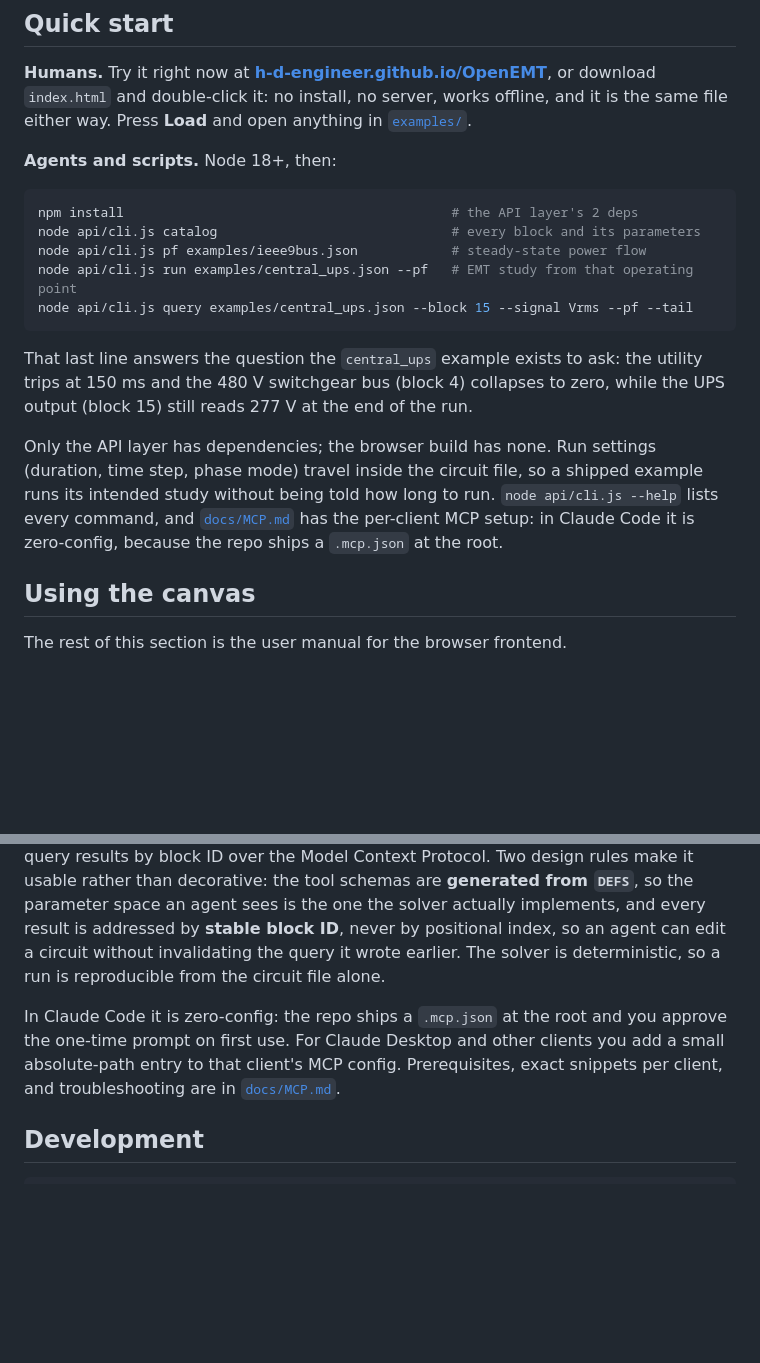
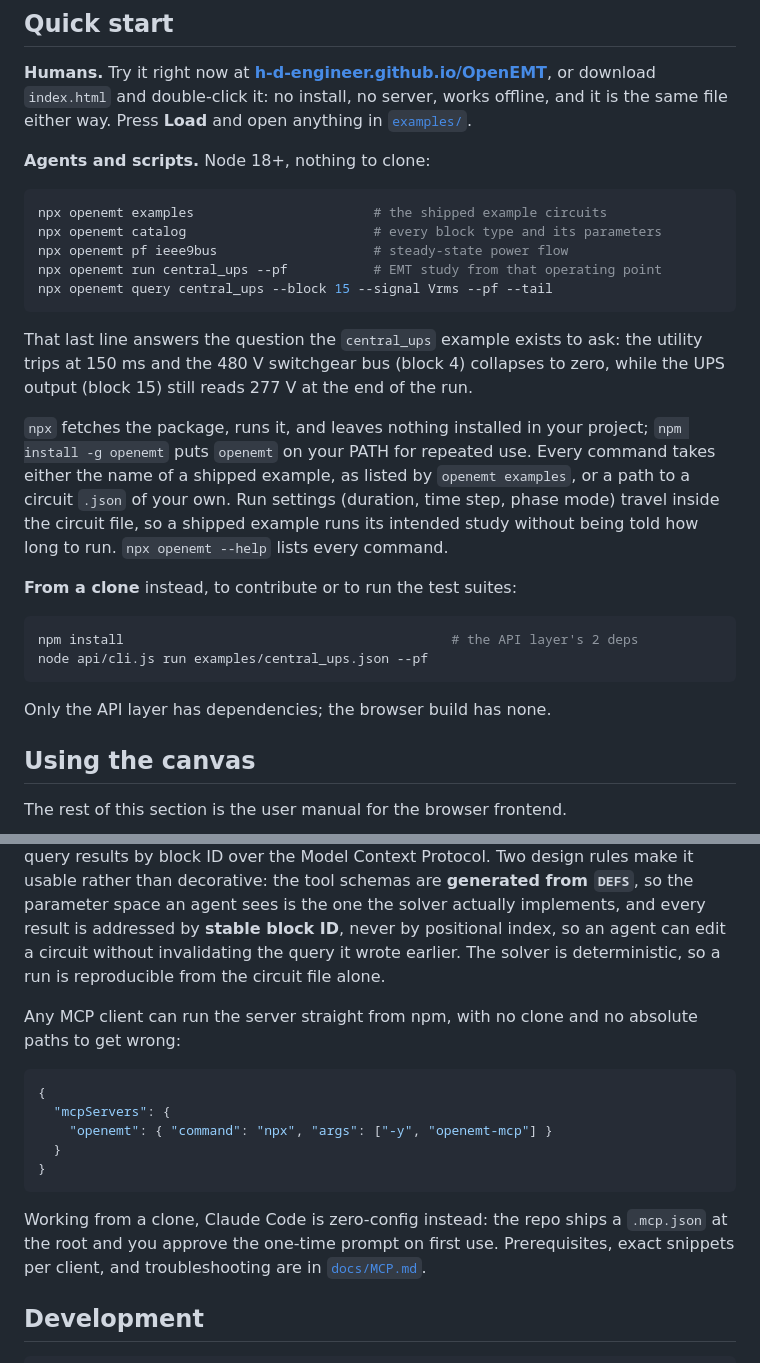
Before and after one commit to h-d-engineer/OpenEMT, a Markdown page: README.md, 2 parts joined by grey strips. GitHub-like rendering; blank space fills up the shorter version.

````diff
--- a/README.md
+++ b/README.md
@@ -51,26 +52,36 @@ or download `index.html` and double-click it: no install, no server, works
 offline, and it is the same file either way. Press **Load** and open anything
 in [`examples/`](examples/README.md).
 
-**Agents and scripts.** Node 18+, then:
+**Agents and scripts.** Node 18+, nothing to clone:
 
 ```bash
-npm install                                          # the API layer's 2 deps
-node api/cli.js catalog                              # every block and its parameters
-node api/cli.js pf examples/ieee9bus.json            # steady-state power flow
-node api/cli.js run examples/central_ups.json --pf   # EMT study from that operating point
-node api/cli.js query examples/central_ups.json --block 15 --signal Vrms --pf --tail
+npx openemt examples                       # the shipped example circuits
+npx openemt catalog                        # every block type and its parameters
+npx openemt pf ieee9bus                    # steady-state power flow
+npx openemt run central_ups --pf           # EMT study from that operating point
+npx openemt query central_ups --block 15 --signal Vrms --pf --tail
 ```
 
 That last line answers the question the `central_ups` example exists to ask: the
 utility trips at 150 ms and the 480 V switchgear bus (block 4) collapses to
 zero, while the UPS output (block 15) still reads 277 V at the end of the run.
 
-Only the API layer has dependencies; the browser build has none. Run settings
+`npx` fetches the package, runs it, and leaves nothing installed in your
+project; `npm install -g openemt` puts `openemt` on your PATH for repeated use.
+Every command takes either the name of a shipped example, as listed by
+`openemt examples`, or a path to a circuit `.json` of your own. Run settings
 (duration, time step, phase mode) travel inside the circuit file, so a shipped
 example runs its intended study without being told how long to run.
-`node api/cli.js --help` lists every command, and
-[`docs/MCP.md`](docs/MCP.md) has the per-client MCP setup: in Claude Code it is
-zero-config, because the repo ships a `.mcp.json` at the root.
+`npx openemt --help` lists every command.
+
+**From a clone** instead, to contribute or to run the test suites:
+
+```bash
+npm install                                          # the API layer's 2 deps
+node api/cli.js run examples/central_ups.json --pf
+```
+
+Only the API layer has dependencies; the browser build has none.
 
 ## Using the canvas
 
@@ -251,9 +262,19 @@ the one the solver actually implements, and every result is addressed by
 without invalidating the query it wrote earlier. The solver is deterministic,
 so a run is reproducible from the circuit file alone.
 
-In Claude Code it is zero-config: the repo ships a `.mcp.json` at the root and
-you approve the one-time prompt on first use. For Claude Desktop and other
-clients you add a small absolute-path entry to that client's MCP config.
+Any MCP client can run the server straight from npm, with no clone and no
+absolute paths to get wrong:
+
+```json
+{
+  "mcpServers": {
+    "openemt": { "command": "npx", "args": ["-y", "openemt-mcp"] }
+  }
+}
+```
+
+Working from a clone, Claude Code is zero-config instead: the repo ships a
+`.mcp.json` at the root and you approve the one-time prompt on first use.
 Prerequisites, exact snippets per client, and troubleshooting are in
 [`docs/MCP.md`](docs/MCP.md).
 
````
Also changed, not shown: other parts of README.md (+1 -0 lines), docs/MCP.md (+39 -1 lines).
